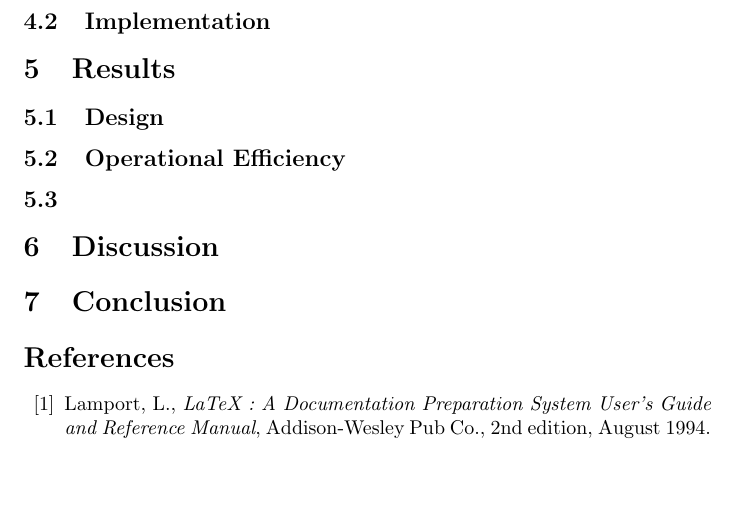
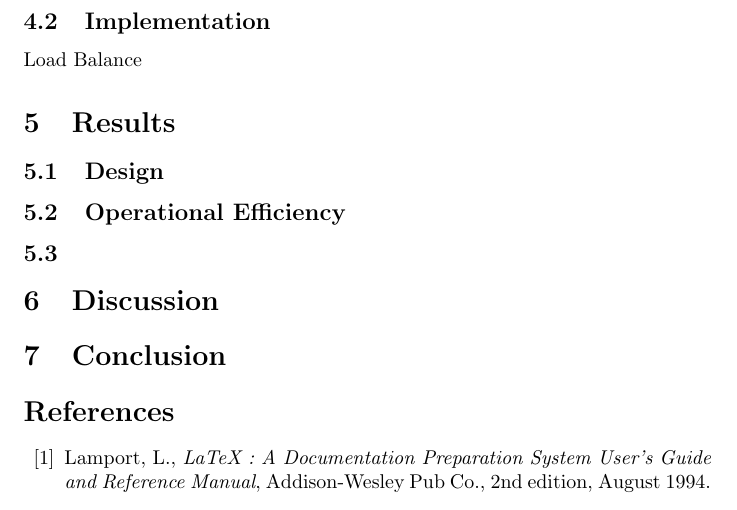
Before and after one commit to heyeon/739_chat, a LaTeX document (project_report.tex): part of page 3 of 3, cut so that both start at the same text, the shorter picture padded with empty space. Compiled offline with pdfLaTeX.

Commit message:
Minor update to project report

```diff
--- a/project_report.tex
+++ b/project_report.tex
@@ -42,7 +42,7 @@ firewalls.
 browsers
 \end{enumerate}
 \subsection{Implementation}
-
+Load Balance
 \section{Results}
 \subsection{Design}
 \subsection{Operational Efficiency}
```
